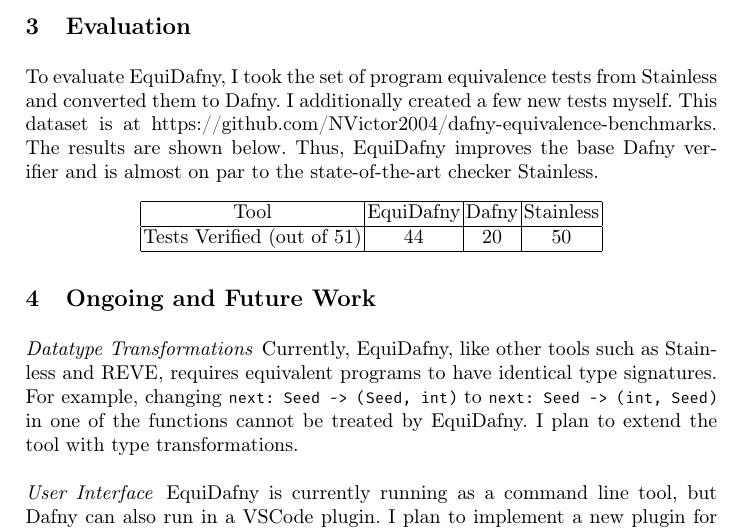
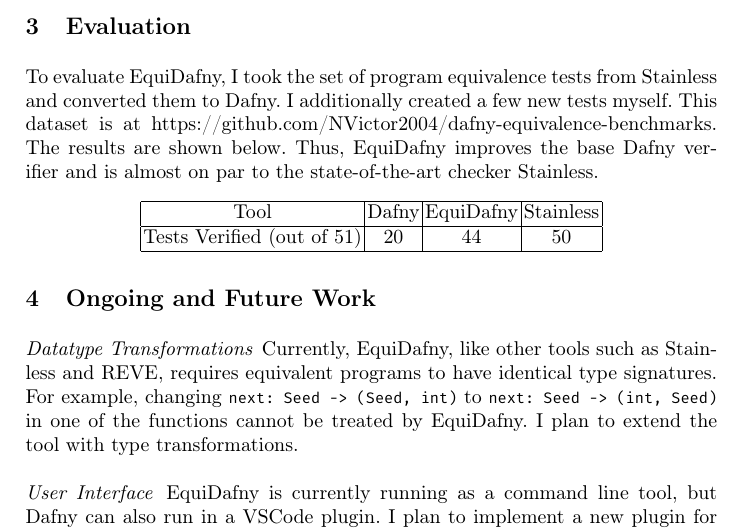
Before and after one commit to NVictor2004/equidafny, a LaTeX paper (submission/submission.tex): part of page 3 of 4, cut so that both start at the same text. Compiled offline with pdfLaTeX.

Commit message:
feat: Sorted in ascending order

```diff
--- a/submission/submission.tex
+++ b/submission/submission.tex
@@ -130,9 +130,9 @@
 \begin{center}
   \begin{tabular}{|c|c|c|c|}
   \hline
-  Tool & EquiDafny & Dafny & Stainless \\
+  Tool & Dafny & EquiDafny & Stainless \\
   \hline
-  Tests Verified (out of 51) & 44 & 20 & 50 \\
+  Tests Verified (out of 51) & 20 & 44 & 50 \\
   \hline
   \end{tabular}
 \end{center}
```
